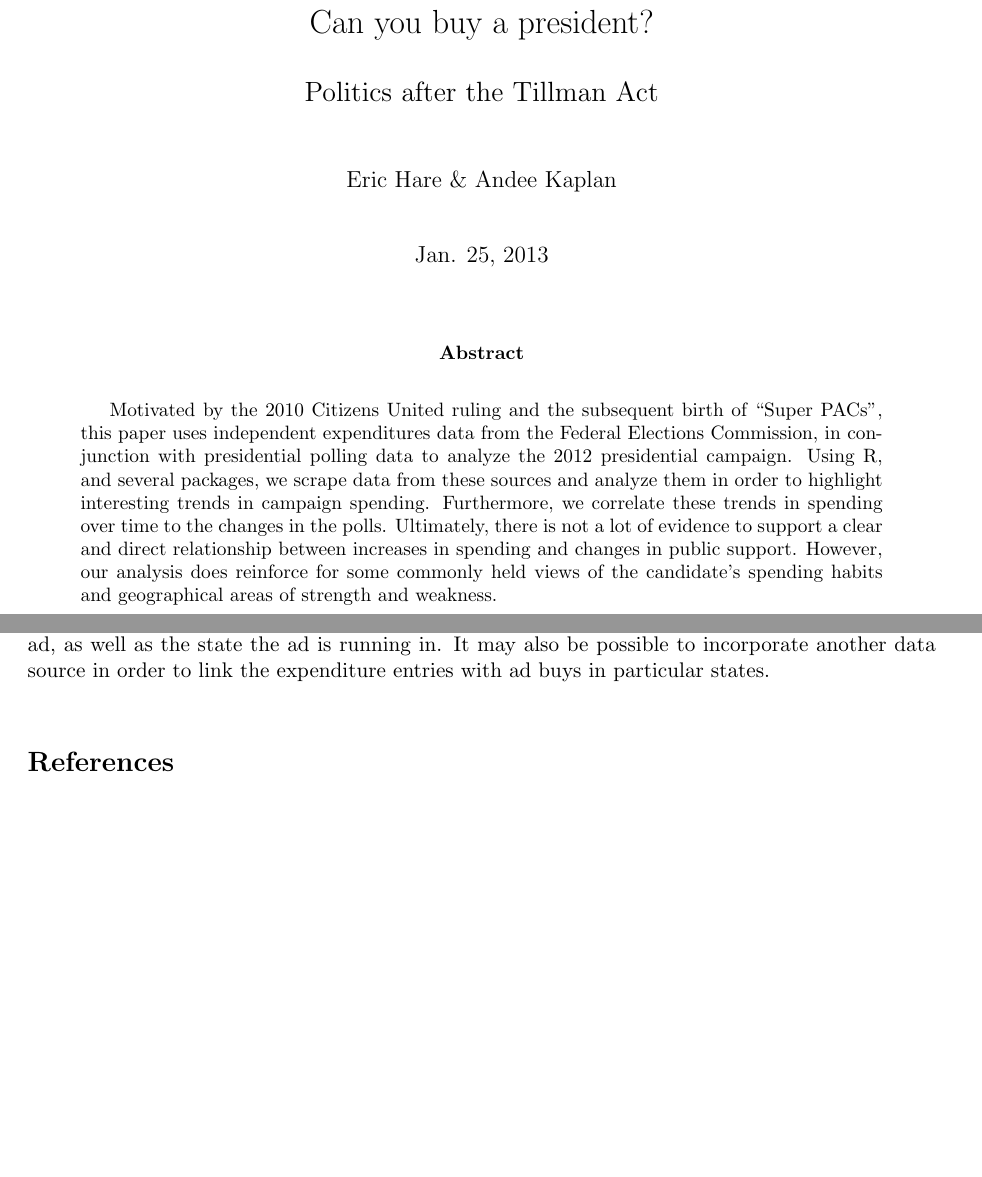
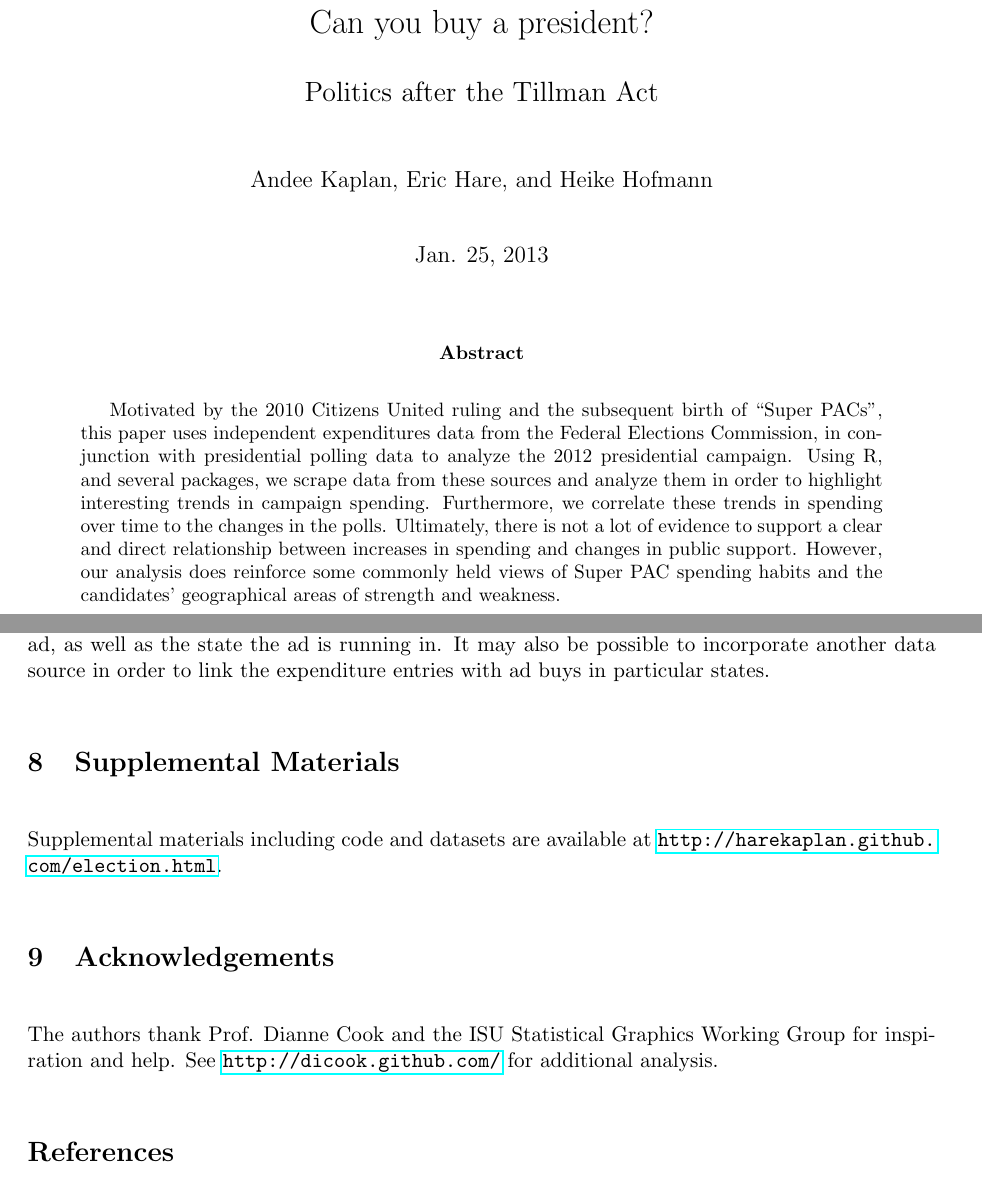
Before and after one commit to gammarama/elections, a LaTeX paper (Writeup/Hare-Kaplan-Election-Report.tex): two parts of pages 1 and 15 of 15 before the commit and two parts of pages 1 and 15 of 16 after it, joined at a grey line, cut so that both start at the same text, the shorter picture padded with empty space. Compiled offline with pdfLaTeX.

Commit message:
Added supplemental materials and Acknowledgements

```diff
--- a/Writeup/Hare-Kaplan-Election-Report.tex
+++ b/Writeup/Hare-Kaplan-Election-Report.tex
@@ -76,13 +76,13 @@
 \setlength{\parindent}{0pt}
 
 \title{Can you buy a president? \\ \vspace{.6cm} \Large Politics after the Tillman Act}
-\author{Eric Hare \& Andee Kaplan}
+\author{Andee Kaplan, Eric Hare, and Heike Hofmann}
 \date{Jan. 25, 2013}
 
 \maketitle
 \thispagestyle{empty}
 \begin{abstract}
-Motivated by the 2010 Citizens United ruling and the subsequent birth of ``Super PACs", this paper uses independent expenditures data from the Federal Elections Commission, in conjunction with presidential polling data to analyze the 2012 presidential campaign. Using R, and several packages, we scrape data from these sources and analyze them in order to highlight interesting trends in campaign spending. Furthermore, we correlate these trends in spending over time to the changes in the polls. Ultimately, there is not a lot of evidence to support a clear and direct relationship between increases in spending and changes in public support. However, our analysis does reinforce for some commonly held views of the candidate's spending habits and geographical areas of strength and weakness.
+Motivated by the 2010 Citizens United ruling and the subsequent birth of ``Super PACs", this paper uses independent expenditures data from the Federal Elections Commission, in conjunction with presidential polling data to analyze the 2012 presidential campaign. Using R, and several packages, we scrape data from these sources and analyze them in order to highlight interesting trends in campaign spending. Furthermore, we correlate these trends in spending over time to the changes in the polls. Ultimately, there is not a lot of evidence to support a clear and direct relationship between increases in spending and changes in public support. However, our analysis does reinforce some commonly held views of Super PAC spending habits and the candidates' geographical areas of strength and weakness.
 \end{abstract}
 \clearpage
 
@@ -420,6 +420,12 @@ Another interesting feature of our analysis is the non-uniform effect of the maj
 
 An extension of this research should take into account spending done by the candidates themselves, in addition to independent expenditures. This would allow for a more informed look at the relative spending difference, and how it may or may not correlate with changes in the polling averages. Another area of exploration would be the purpose field of the independent expenditures data set. Our analysis attempted to categorize spending entries into broad categories, but many of the entries in the database have more specific information. For instance, an ad buy may list the name of the ad, as well as the state the ad is running in. It may also be possible to incorporate another data source in order to link the expenditure entries with ad buys in particular states.
 
+\section{Supplemental Materials}
+Supplemental materials including code and datasets are available at \url{http://harekaplan.github.com/election.html}.
+
+\section{Acknowledgements}
+The authors thank Prof. Dianne Cook and the ISU Statistical Graphics Working Group for inspiration and help. See \url{http://dicook.github.com/} for additional analysis.
+
 \printbibliography
 
 \end{document}
```
Also changed, not shown: Writeup/Hare-Kaplan-Election-Report-concordance.tex (added, +3 -0 lines), Writeup/Hare-Kaplan-Election-Report.pdf, Writeup/figure/PAC_plot.pdf, Writeup/figure/bucket_plot1.pdf, Writeup/figure/bucket_plot2.pdf, Writeup/figure/effect_plot.pdf, Writeup/figure/support_spend1.pdf, Writeup/figure/support_spend2.pdf, Writeup/figure/swing_map.pdf, Writeup/figure/temporal_plot.pdf, Writeup/figure/trend_plot.pdf, Writeup/figure/type_swing_1.pdf, Writeup/Hare-Kaplan-Election-Report.tex (4 more changed lines), 2 other files.
